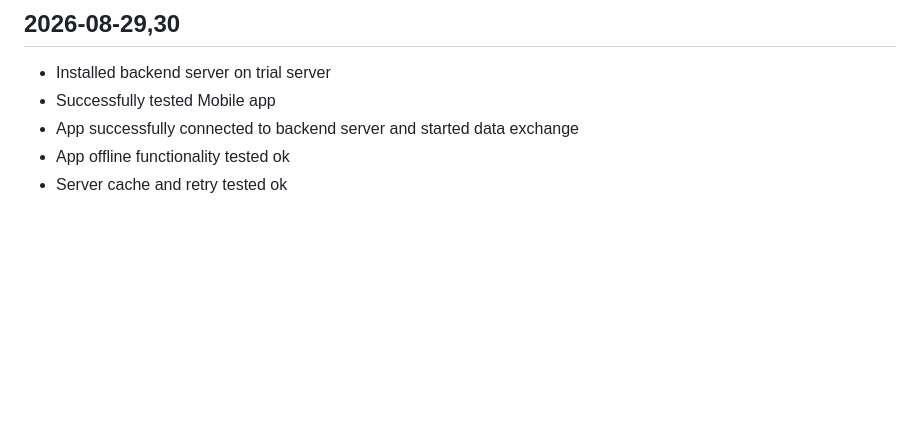
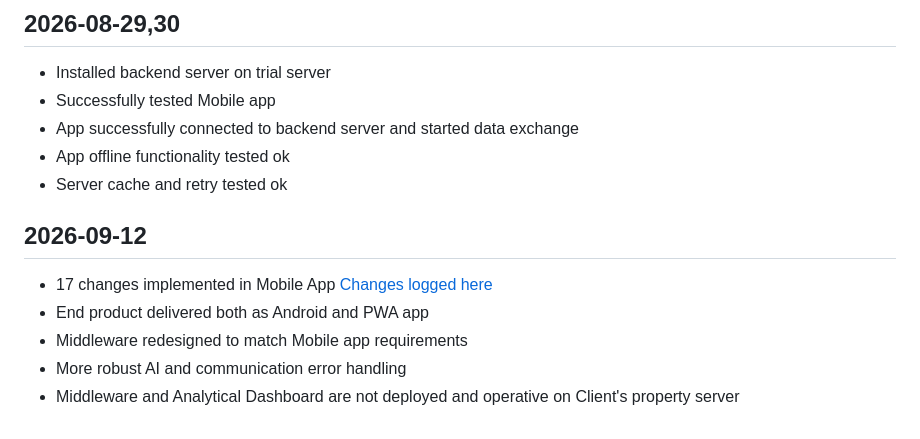
Before and after one commit to ali-vakilzadeh/Label_reader, a Markdown page: dev_log.md, the part around one of its changes. GitHub-like rendering; blank space fills up the shorter version.

```diff
--- a/dev_log.md
+++ b/dev_log.md
@@ -117,3 +117,11 @@
 - App successfully connected to backend server and started data exchange
 - App offline functionality tested ok
 - Server cache and retry tested ok
+
+## 2026-09-12
+
+- 17 changes implemented in Mobile App [Changes logged here](/docs/client_decisions_2026-09-04.md)
+- End product delivered both as Android and PWA app
+- Middleware redesigned to match Mobile app requirements
+- More robust AI and communication error handling
+- Middleware and Analytical Dashboard are not deployed and operative on Client's property server
```
Also changed, not shown: other parts of dev_log.md (+11 -11 lines).
